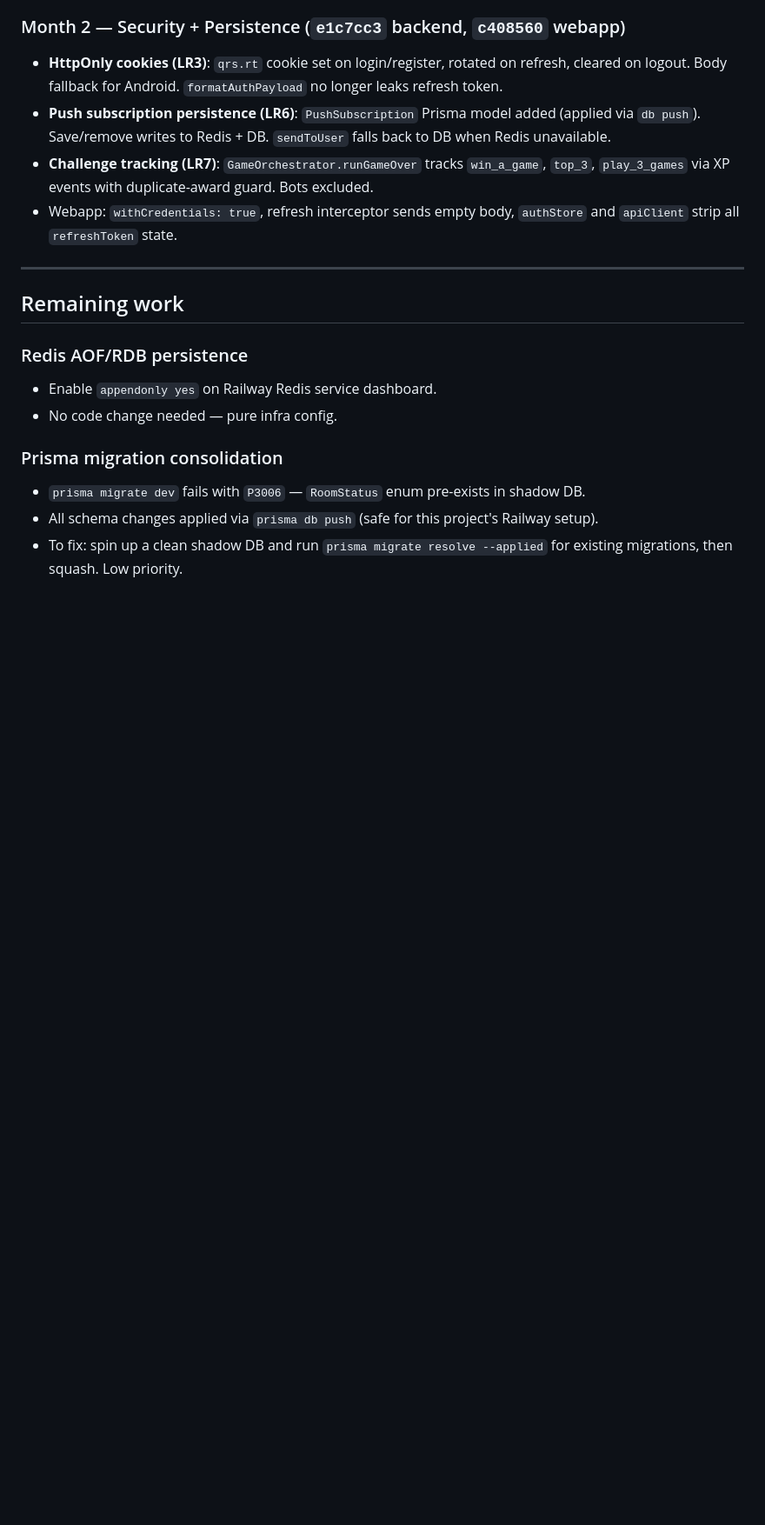
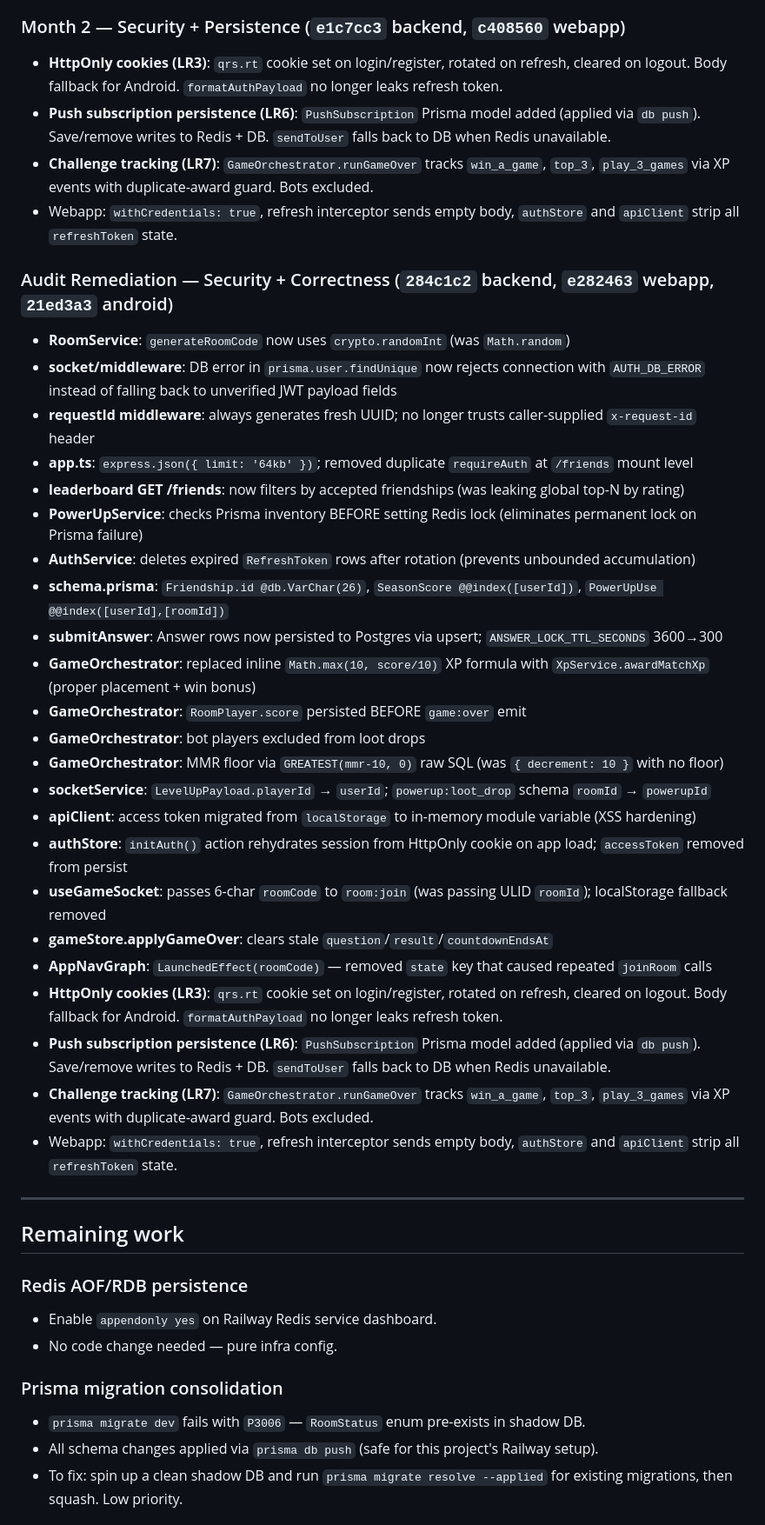
Before and after one commit to adaPlu/quiz_royale_showdown, a Markdown page: CODEX_HANDOFF.md, the part around one of its changes. Shown at 87% size. Rendered like a GitHub page; blank space fills up the shorter version.

Commit message:
docs: update CODEX_HANDOFF after audit remediation sweep
Co-Authored-By: Claude Sonnet 4.6 <noreply@anthropic.com>

```diff
--- a/CODEX_HANDOFF.md
+++ b/CODEX_HANDOFF.md
@@ -79,6 +79,31 @@ All worktrees share the same GitHub remote: `https://github.com/adaPlu/quiz_roya
 - **Challenge tracking (LR7)**: `GameOrchestrator.runGameOver` tracks `win_a_game`, `top_3`, `play_3_games` via XP events with duplicate-award guard. Bots excluded.
 - Webapp: `withCredentials: true`, refresh interceptor sends empty body, `authStore` and `apiClient` strip all `refreshToken` state.
 
+### Audit Remediation — Security + Correctness (`284c1c2` backend, `e282463` webapp, `21ed3a3` android)
+- **RoomService**: `generateRoomCode` now uses `crypto.randomInt` (was `Math.random`)
+- **socket/middleware**: DB error in `prisma.user.findUnique` now rejects connection with `AUTH_DB_ERROR` instead of falling back to unverified JWT payload fields
+- **requestId middleware**: always generates fresh UUID; no longer trusts caller-supplied `x-request-id` header
+- **app.ts**: `express.json({ limit: '64kb' })`; removed duplicate `requireAuth` at `/friends` mount level
+- **leaderboard GET /friends**: now filters by accepted friendships (was leaking global top-N by rating)
+- **PowerUpService**: checks Prisma inventory BEFORE setting Redis lock (eliminates permanent lock on Prisma failure)
+- **AuthService**: deletes expired `RefreshToken` rows after rotation (prevents unbounded accumulation)
+- **schema.prisma**: `Friendship.id @db.VarChar(26)`, `SeasonScore @@index([userId])`, `PowerUpUse @@index([userId],[roomId])`
+- **submitAnswer**: Answer rows now persisted to Postgres via upsert; `ANSWER_LOCK_TTL_SECONDS` 3600→300
+- **GameOrchestrator**: replaced inline `Math.max(10, score/10)` XP formula with `XpService.awardMatchXp` (proper placement + win bonus)
+- **GameOrchestrator**: `RoomPlayer.score` persisted BEFORE `game:over` emit
+- **GameOrchestrator**: bot players excluded from loot drops
+- **GameOrchestrator**: MMR floor via `GREATEST(mmr-10, 0)` raw SQL (was `{ decrement: 10 }` with no floor)
+- **socketService**: `LevelUpPayload.playerId` → `userId`; `powerup:loot_drop` schema `roomId` → `powerupId`
+- **apiClient**: access token migrated from `localStorage` to in-memory module variable (XSS hardening)
+- **authStore**: `initAuth()` action rehydrates session from HttpOnly cookie on app load; `accessToken` removed from persist
+- **useGameSocket**: passes 6-char `roomCode` to `room:join` (was passing ULID `roomId`); localStorage fallback removed
+- **gameStore.applyGameOver**: clears stale `question`/`result`/`countdownEndsAt`
+- **AppNavGraph**: `LaunchedEffect(roomCode)` — removed `state` key that caused repeated `joinRoom` calls
+- **HttpOnly cookies (LR3)**: `qrs.rt` cookie set on login/register, rotated on refresh, cleared on logout. Body fallback for Android. `formatAuthPayload` no longer leaks refresh token.
+- **Push subscription persistence (LR6)**: `PushSubscription` Prisma model added (applied via `db push`). Save/remove writes to Redis + DB. `sendToUser` falls back to DB when Redis unavailable.
+- **Challenge tracking (LR7)**: `GameOrchestrator.runGameOver` tracks `win_a_game`, `top_3`, `play_3_games` via XP events with duplicate-award guard. Bots excluded.
+- Webapp: `withCredentials: true`, refresh interceptor sends empty body, `authStore` and `apiClient` strip all `refreshToken` state.
+
 ---
 
 ## Remaining work
```
Also changed, not shown: other parts of CODEX_HANDOFF.md (+3 -3 lines).
